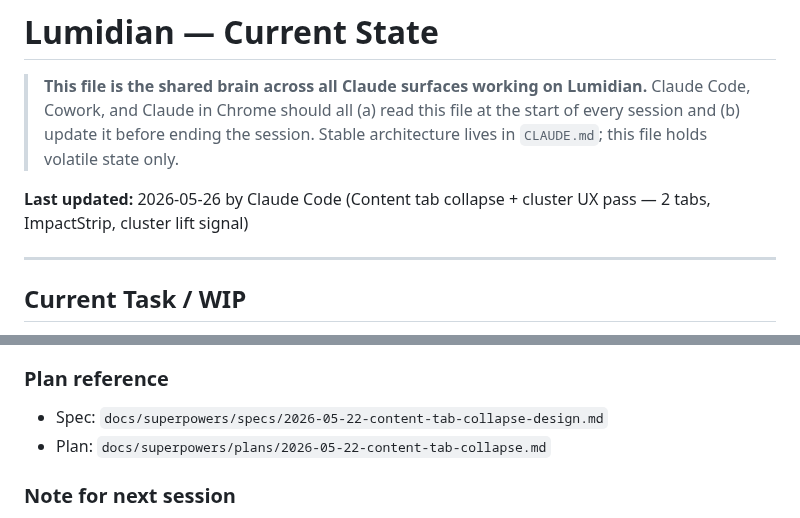
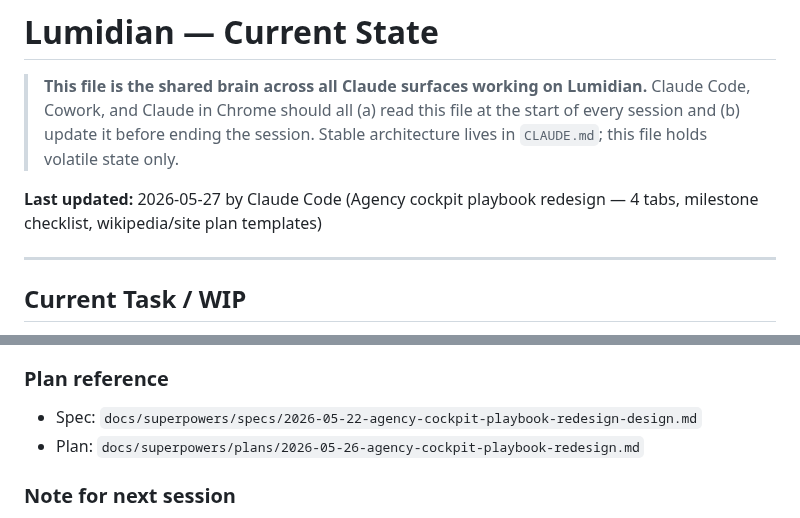
Before and after one commit to elkenturner/Lumidian, a Markdown page: CURRENT_STATE.md, 2 parts joined by grey strips. Rendered like a GitHub page.

```diff
--- a/CURRENT_STATE.md
+++ b/CURRENT_STATE.md
@@ -3,7 +3,7 @@
 > **This file is the shared brain across all Claude surfaces working on Lumidian.**
 > Claude Code, Cowork, and Claude in Chrome should all (a) read this file at the start of every session and (b) update it before ending the session. Stable architecture lives in `CLAUDE.md`; this file holds volatile state only.
 
-**Last updated:** 2026-05-26 by Claude Code (Content tab collapse + cluster UX pass — 2 tabs, ImpactStrip, cluster lift signal)
+**Last updated:** 2026-05-27 by Claude Code (Agency cockpit playbook redesign — 4 tabs, milestone checklist, wikipedia/site plan templates)
 
 ---
 
@@ -22,8 +22,8 @@ One FastAPI backend, one Next.js frontend. The `/agency/*` routes are staff-only
 - **Blockers / waiting on:** None known.
 
 ### Plan reference
-- Spec: `docs/superpowers/specs/2026-05-22-content-tab-collapse-design.md`
-- Plan: `docs/superpowers/plans/2026-05-22-content-tab-collapse.md`
+- Spec: `docs/superpowers/specs/2026-05-22-agency-cockpit-playbook-redesign-design.md`
+- Plan: `docs/superpowers/plans/2026-05-26-agency-cockpit-playbook-redesign.md`
 
 ### Note for next session
 Three recovery branches exist from earlier session-mixing accidents (a parallel agency-portal agent was committing onto whichever branch was checked out): `agency-portal-wip-recovery` (original `0db3ead`), `agency-strays-2026-05-22` (adds `c8e43d6` + `e4f4ccb`), `agency-strays-extended` (adds `7e3b5ed` ClientViewContext). These contain real agency-portal client-portal work — review and either merge into the agency branch or drop, but don't lose them. Two stashes also live on `feat/content-tab-collapse`: `stash@{0}` agency-cockpit-playbook spec doc, `stash@{1}` original agency-portal WIP.
```
Also changed, not shown: other parts of CURRENT_STATE.md (+5 -3 lines).
